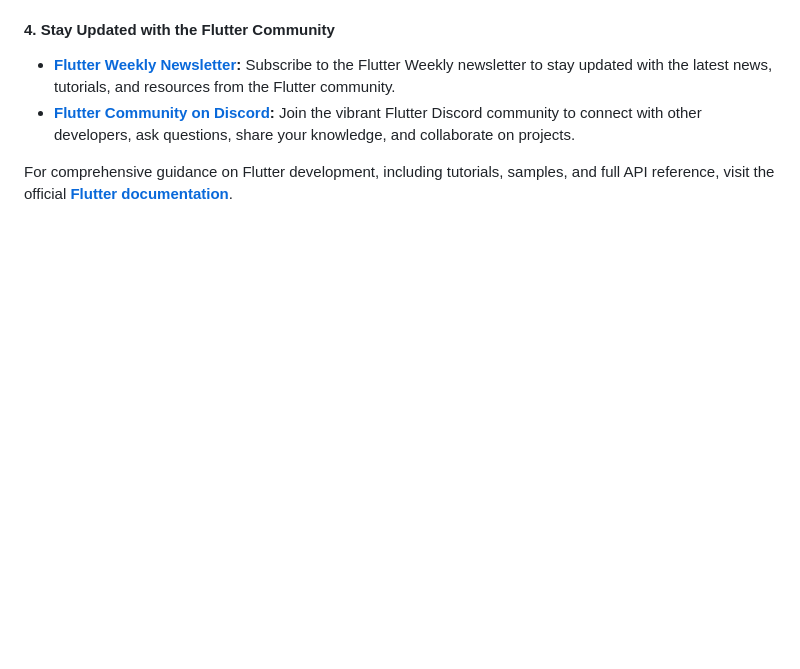
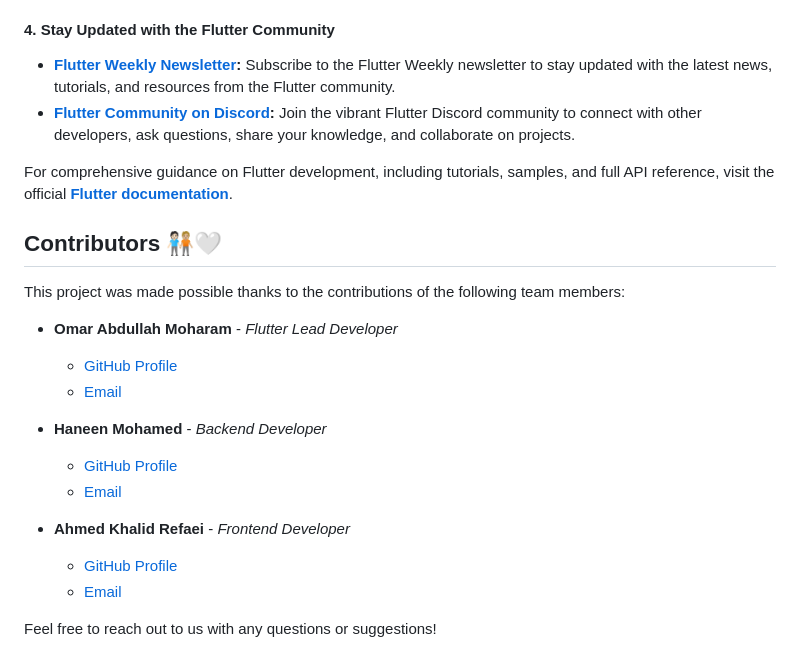
Before and after one commit to omarAbdullahMoharam/Mobify, a Markdown page: README.md, the part around one of its changes. GitHub-like rendering; blank space fills up the shorter version.

```diff
--- a/README.md
+++ b/README.md
@@ -81,3 +86,21 @@ Whether you're new to Flutter or looking to sharpen your skills, the following r
 - **[Flutter Community on Discord](https://discord.com/invite/flutter):** Join the vibrant Flutter Discord community to connect with other developers, ask questions, share your knowledge, and collaborate on projects.
 
 For comprehensive guidance on Flutter development, including tutorials, samples, and full API reference, visit the official **[Flutter documentation](https://docs.flutter.dev/)**.
+
+## Contributors 🧑🏻‍🤝‍🧑🏼🤍
+
+This project was made possible thanks to the contributions of the following team members:
+
+- **Omar Abdullah Moharam** - *Flutter Lead Developer*
+  - [GitHub Profile](https://github.com/omarmoharam790)
+  - [Email](mailto:omarmoharam790@gmail.com)
+
+- **Haneen Mohamed** - *Backend Developer*
+  - [GitHub Profile](https://github.com/Ho0nn)
+  - [Email](mailto:omarmoharam790@gmail.com)
+
+- **Ahmed Khalid Refaei** - *Frontend Developer*
+  - [GitHub Profile](https://github.com/elref7i)
+  - [Email](mailto:omarmoharam790@gmail.com)
+
+Feel free to reach out to us with any questions or suggestions!
```
Also changed, not shown: other parts of README.md (+10 -5 lines).
